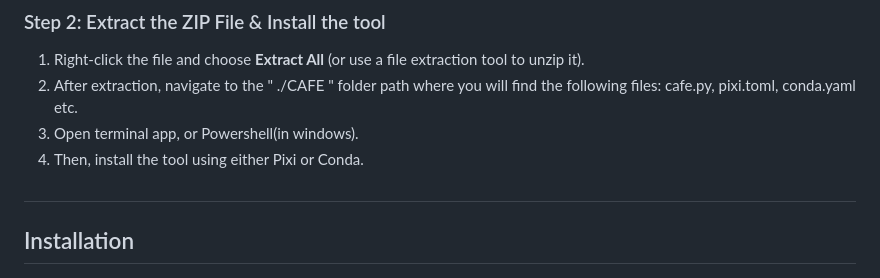
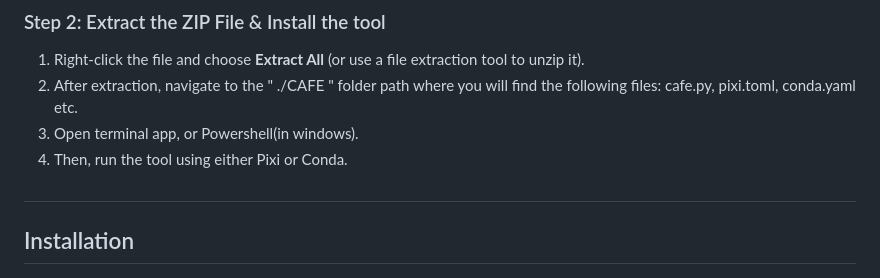
Before and after one commit to mhbsiam/cafe, a Markdown page: README.md, the part around the change. GitHub-like rendering.

```diff
--- a/README.md
+++ b/README.md
@@ -22,7 +22,7 @@ CAFE is an open-source, free, no-code, web-app platform for high-dimensional spe
 1. Right-click the file and choose **Extract All** (or use a file extraction tool to unzip it).
 2. After extraction, navigate to the " ./CAFE " folder path where you will find the following files: cafe.py, pixi.toml, conda.yaml etc.
 3. Open terminal app, or Powershell(in windows).
-4. Then, install the tool using either Pixi or Conda.
+4. Then, run the tool using either Pixi or Conda.
 
 
 ##
```
